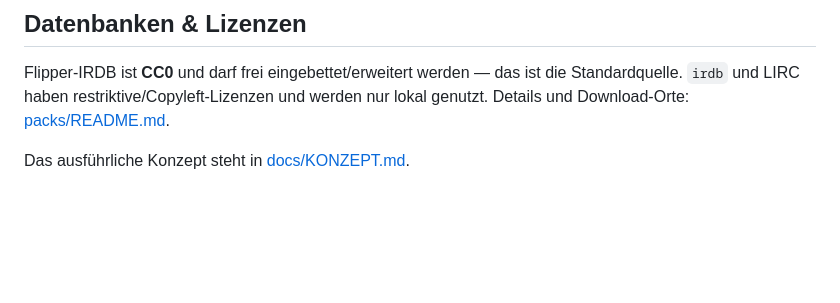
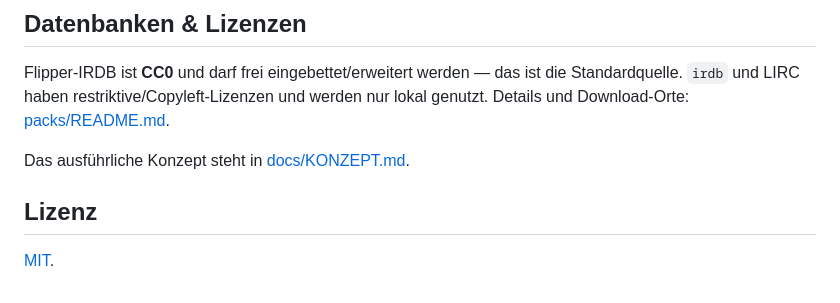
Before and after one commit to TechnikWeber/IRescue, a Markdown page: README.de.md, the part around the change. GitHub-like rendering; blank space fills up the shorter version.

```diff
--- a/README.de.md
+++ b/README.de.md
@@ -80,3 +80,7 @@ die Standardquelle. `irdb` und LIRC haben restriktive/Copyleft-Lizenzen und
 werden nur lokal genutzt. Details und Download-Orte: [packs/README.md](packs/README.md).
 
 Das ausführliche Konzept steht in [docs/KONZEPT.md](docs/KONZEPT.md).
+
+## Lizenz
+
+[MIT](LICENSE).
```
Also changed, not shown: README.md (+4 -0 lines).
